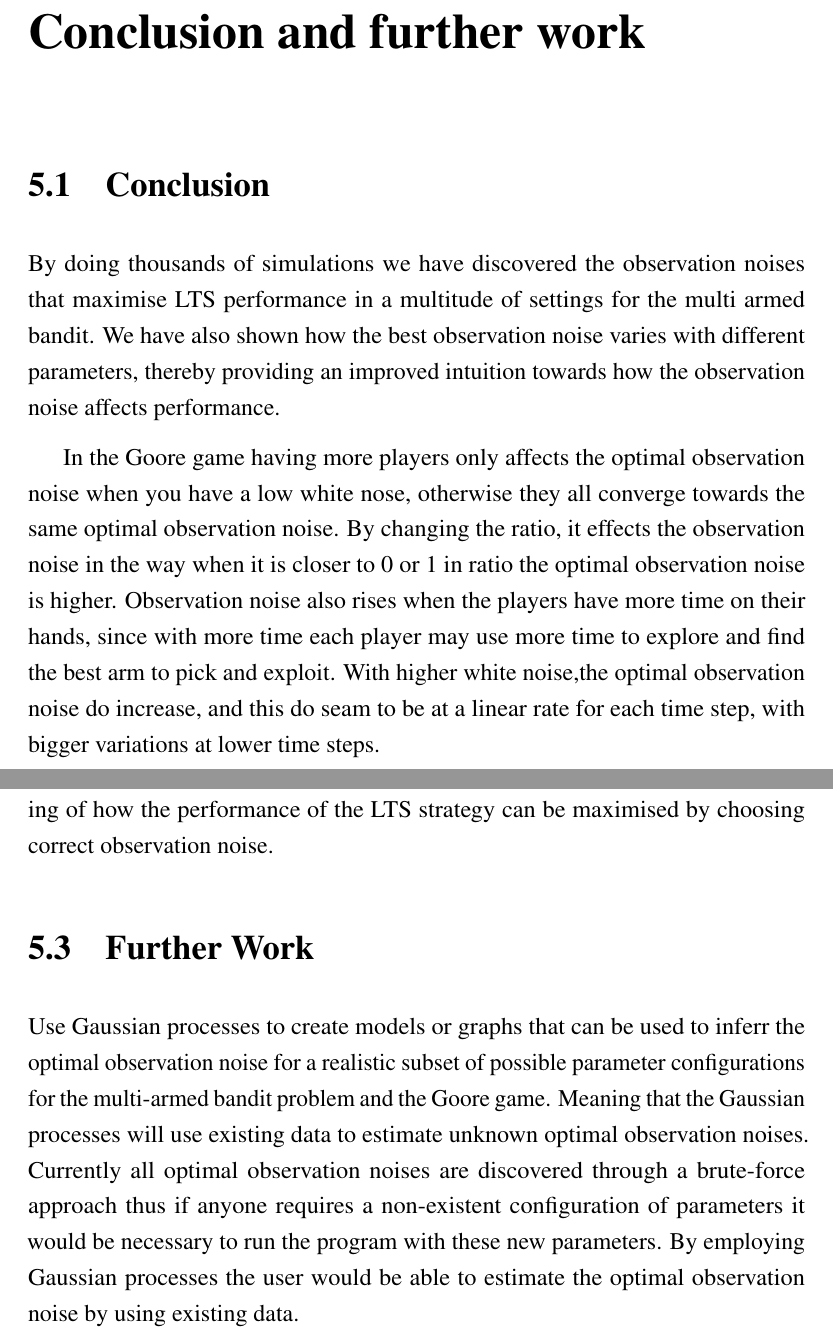
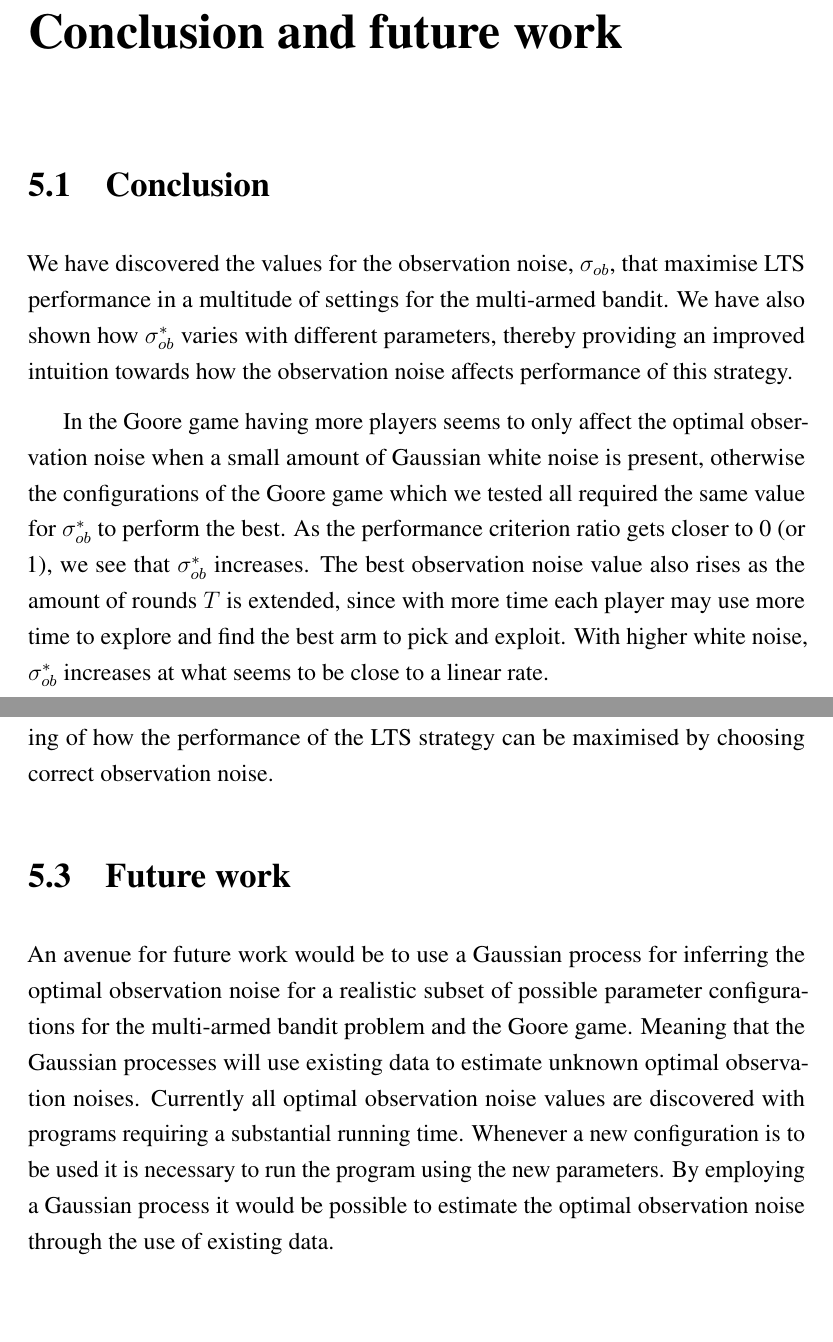
Before and after one commit to zkf/noisy, a LaTeX document (report/report.tex, which reads report/conclusion.tex): two parts of pages 25 and 26 of 28, joined at a grey line, cut so that both start at the same text, the shorter picture padded with empty space. Compiled offline with pdfLaTeX.

Commit message:
fixes for the conclusion

```diff
--- a/report/conclusion.tex
+++ b/report/conclusion.tex
@@ -1,21 +1,23 @@
-\chapter{Conclusion and further work}
+\chapter{Conclusion and future work}
 \label{ch:conclusion}
 
 \section{Conclusion}
 
-By doing thousands of simulations we have discovered the observation noises that maximise LTS performance in a multitude of settings for the multi armed bandit.
-We have also shown how the best observation noise varies with different parameters, thereby providing an improved intuition towards how the observation noise affects performance.
+We have discovered the values for the observation noise, \ob{}, that maximise LTS performance in a multitude of settings for the multi-armed bandit.
+We have also shown how \obstar{} varies with different parameters, thereby providing an improved intuition towards how the observation noise affects performance of this strategy.
 
-In the Goore game having more players only affects the optimal observation noise when you have a low white nose,
-otherwise they all converge towards the same optimal observation noise. By changing the ratio, it effects the observation
-noise in the way when it is closer to 0 or 1 in ratio the optimal observation noise is higher.
-Observation noise also rises when the players have more time on their hands, since with more time each player may use more time
-to explore and find the best arm to pick and exploit. With higher white noise,the optimal observation noise do
-increase, and this do seam to be at a linear rate for each time step, with bigger variations at lower time steps.
+In the Goore game having more players seems to only affect the optimal observation noise when a small amount of Gaussian white noise is present, otherwise the configurations of the Goore game which we tested all required the same value for \obstar{} to perform the best.
+As the performance criterion ratio gets closer to 0 (or 1), we see that \obstar{} increases.
+The best observation noise value also rises as the amount of rounds $T$ is extended, since with more time each player may use more time to explore and find the best arm to pick and exploit.
+With higher white noise, \obstar{} increases at what seems to be close to a linear rate.
 
 \section{Contributions}
 Our contributions consist mainly of an improved empirical and intuitive understanding of how the performance of the LTS strategy can be maximised by choosing correct observation noise.
 
 
-\section{Further Work}
-Use Gaussian processes to create models or graphs that can be used to inferr the optimal observation noise for a realistic subset of possible parameter configurations for the multi-armed bandit problem and the Goore game. Meaning that the Gaussian processes will use existing data to estimate unknown optimal observation noises. Currently all optimal observation noises are discovered through a brute-force approach thus if anyone requires a non-existent configuration of parameters it would be necessary to run the program with these new parameters. By employing Gaussian processes the user would be able to estimate the optimal observation noise by using existing data.
+\section{Future work}
+An avenue for future work would be to use a Gaussian process for inferring the optimal observation noise for a realistic subset of possible parameter configurations for the multi-armed bandit problem and the Goore game.
+Meaning that the Gaussian processes will use existing data to estimate unknown optimal observation noises.
+Currently all optimal observation noise values are discovered with programs requiring a substantial running time.
+Whenever a new configuration is to be used it is necessary to run the program using the new parameters.
+By employing a Gaussian process it would be possible to estimate the optimal observation noise through the use of existing data.
```
